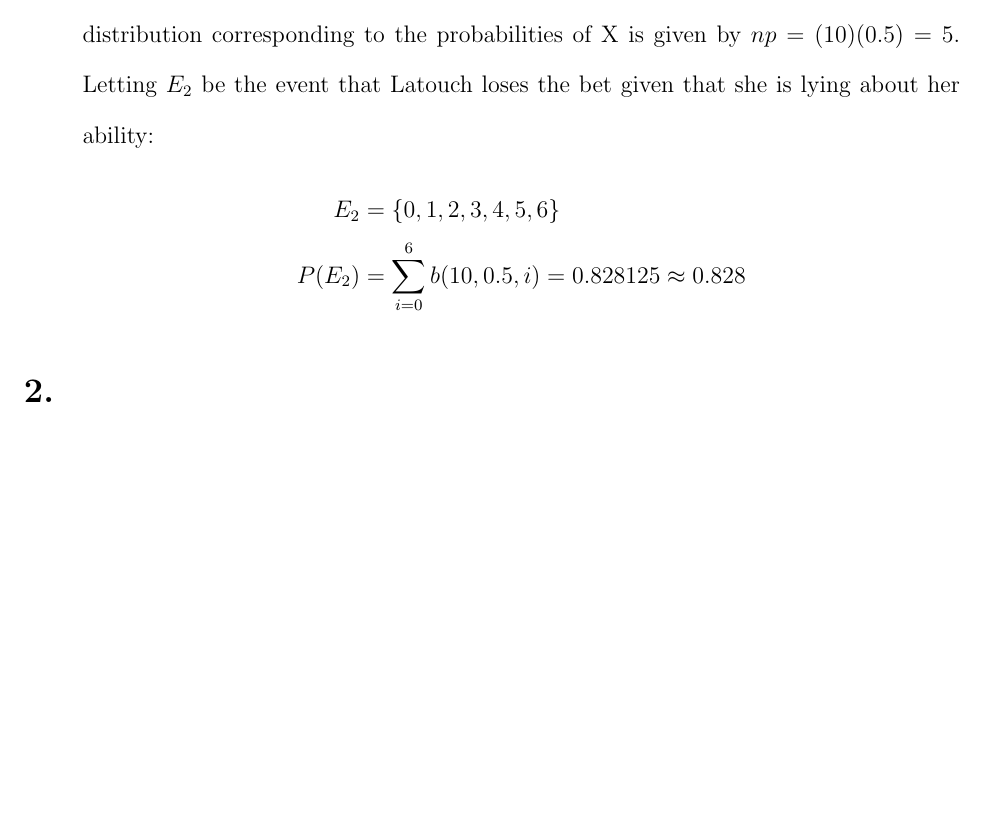
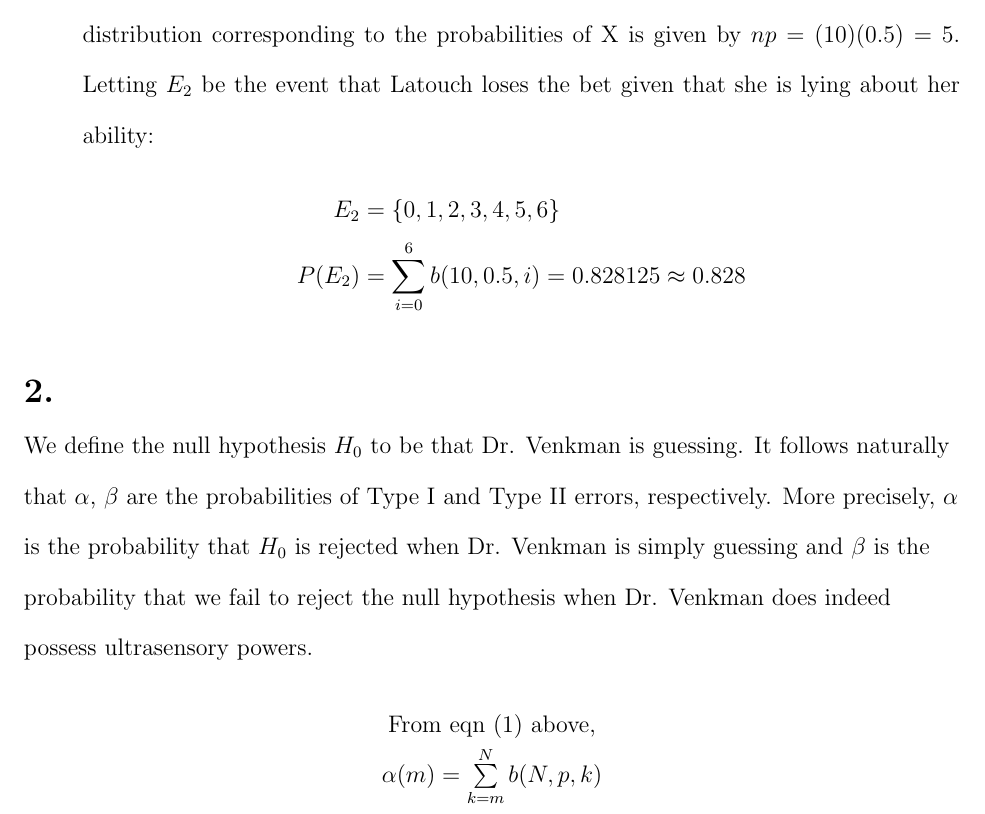
Before and after one commit to jmarangola/Randomness, a LaTeX document (Randomness/l3hw.tex): part of page 2 of 2, cut so that both start at the same text, the shorter picture padded with empty space. Compiled offline with pdfLaTeX.

Commit message:
updating hw2

```diff
--- a/Randomness/l3hw.tex
+++ b/Randomness/l3hw.tex
@@ -90,4 +90,12 @@
         \end{align*}
     \end{enumerate}
 \section*{2.}
+    \begin{flushleft}
+        We define the null hypothesis $H_0$ to be that Dr. Venkman is guessing. It follows naturally that $\alpha$, $\beta$ are the probabilities of Type I and Type II errors, respectively. More precisely, $\alpha$ is the probability that $H_0$ is rejected when Dr. Venkman is simply guessing and $\beta$ is the probability that we fail to reject the null hypothesis when Dr. Venkman does indeed possess ultrasensory powers.
+    \end{flushleft}
+    \begin{center}
+        From eqn (1) above, \\
+        $\alpha(m) =  \sum\limits_{k=m}^{N}{b(N, p, k)}$
+    \end{center}
+
 \end{document}
```
Also changed, not shown: Randomness/l3hw.pdf, 3 other files.
